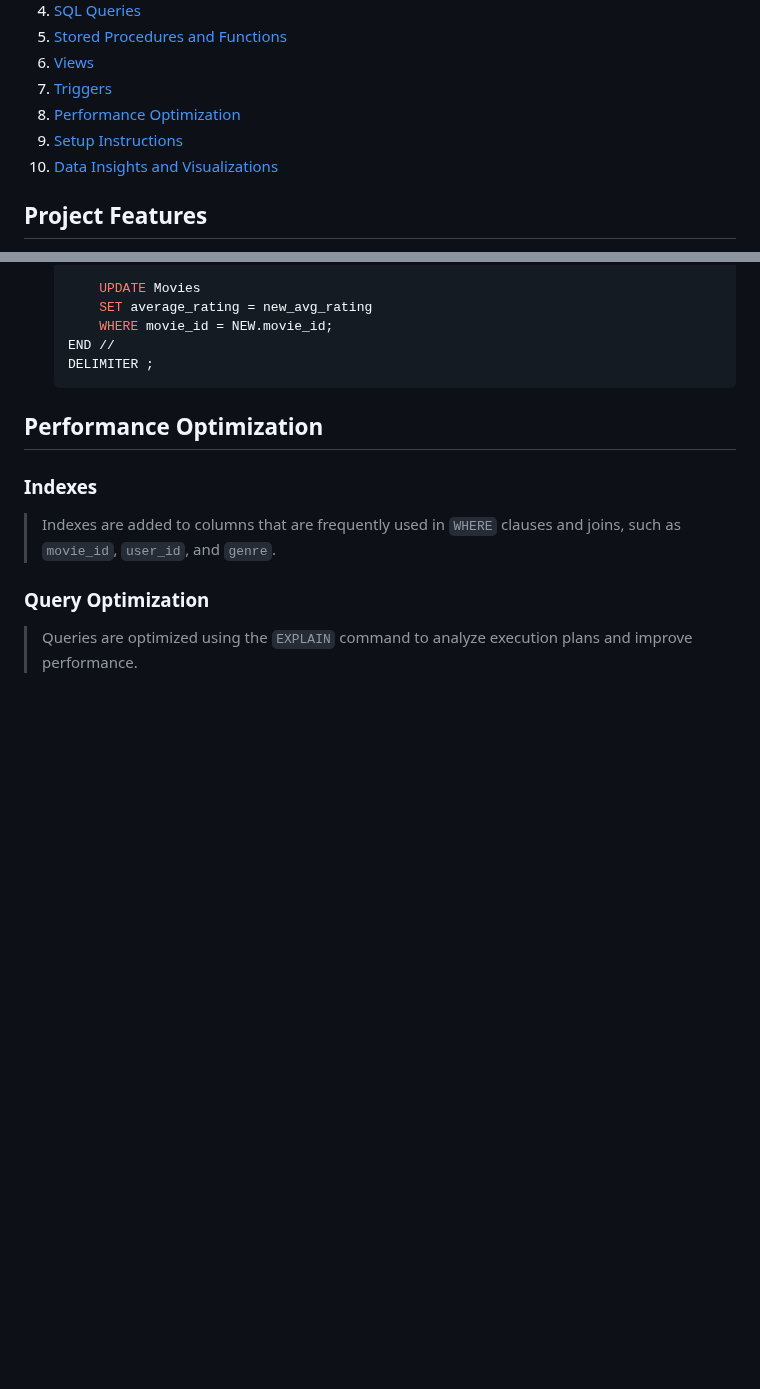
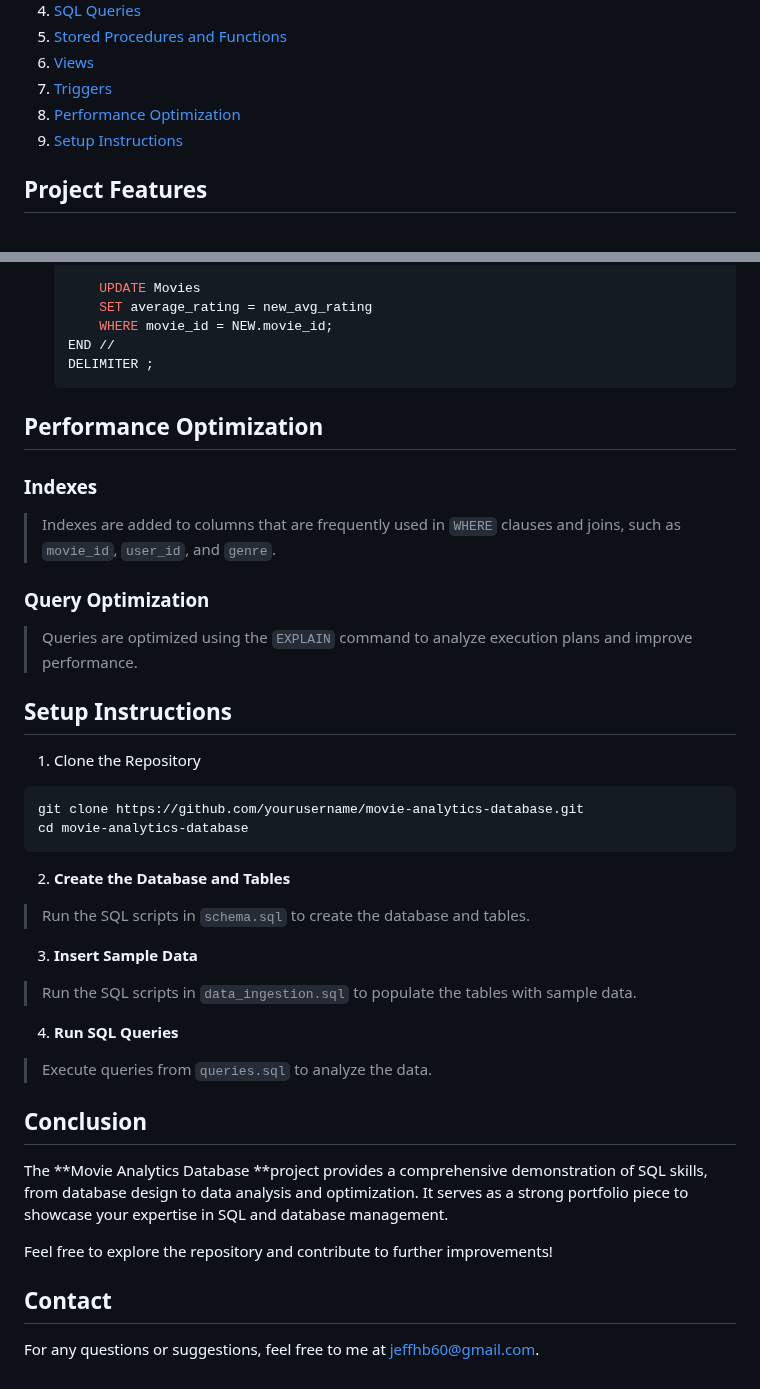
Before and after one commit to jeffhb60/DB-Movie-Analytics-Database, a Markdown page: README.md, 2 parts joined by grey strips. Rendered like a GitHub page; blank space fills up the shorter version.

````diff
--- a/README.md
+++ b/README.md
@@ -11,7 +11,6 @@ The **Movie Analytics Database** project is a comprehensive SQL-based project th
 7. [Triggers](#triggers)
 8. [Performance Optimization](#performance-optimization)
 9. [Setup Instructions](#setup-instructions)
-10. [Data Insights and Visualizations](#data-insights-and-visualizations)
 
 ## Project Features
 - **Relational Database Schema**: Design of a normalized database schema with tables for `Movies`, `Users`, `Directors`, `Ratings`, `Reviews`, `Subscriptions`, and `ViewingHistory`.
@@ -154,3 +153,26 @@ Additional SQL queries can be found in the `queries.sql` file.
 
 ### Query Optimization
 > Queries are optimized using the `EXPLAIN` command to analyze execution plans and improve performance.
+
+## Setup Instructions
+1. Clone the Repository
+
+```bash
+git clone https://github.com/yourusername/movie-analytics-database.git
+cd movie-analytics-database
+```
+
+2. **Create the Database and Tables**
+> Run the SQL scripts in `schema.sql` to create the database and tables.
+3. **Insert Sample Data**
+> Run the SQL scripts in `data_ingestion.sql` to populate the tables with sample data.
+4. **Run SQL Queries**
+> Execute queries from `queries.sql` to analyze the data.
+
+## Conclusion
+The **Movie Analytics Database **project provides a comprehensive demonstration of SQL skills, from database design to data analysis and optimization. It serves as a strong portfolio piece to showcase your expertise in SQL and database management.
+
+Feel free to explore the repository and contribute to further improvements!
+
+## Contact
+For any questions or suggestions, feel free to me at jeffhb60@gmail.com.
````
